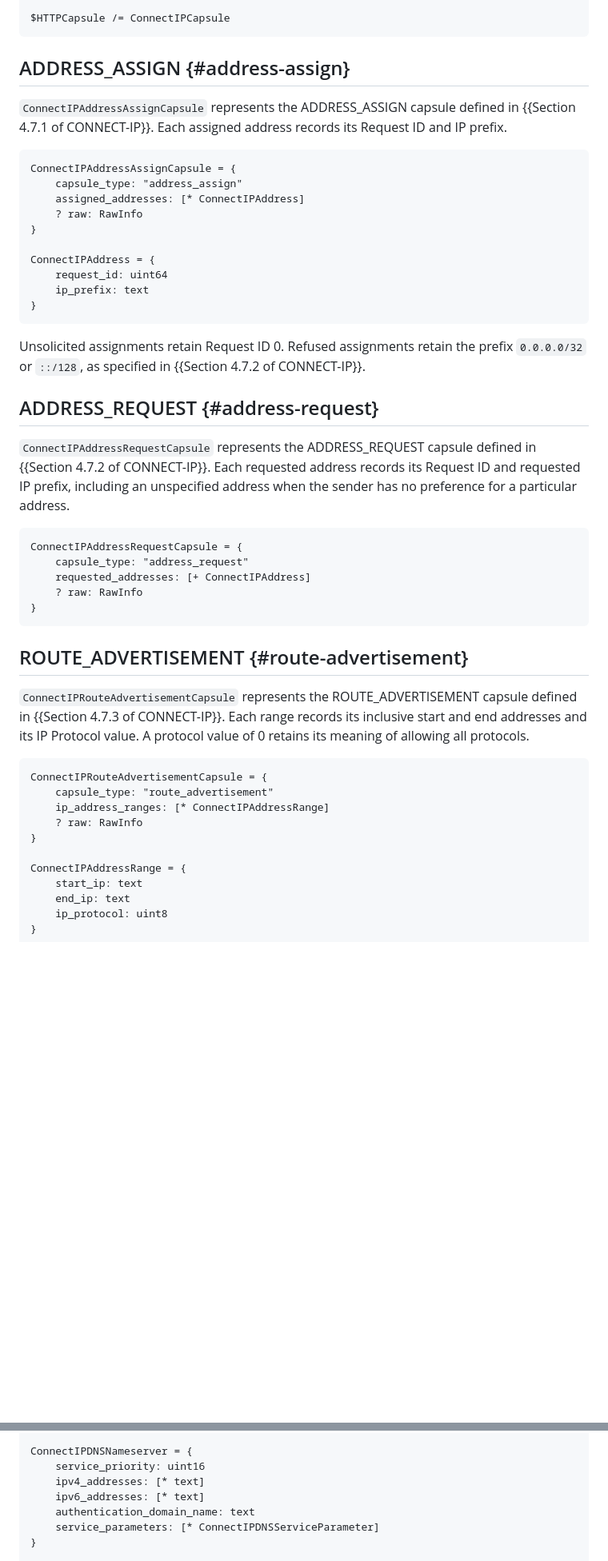
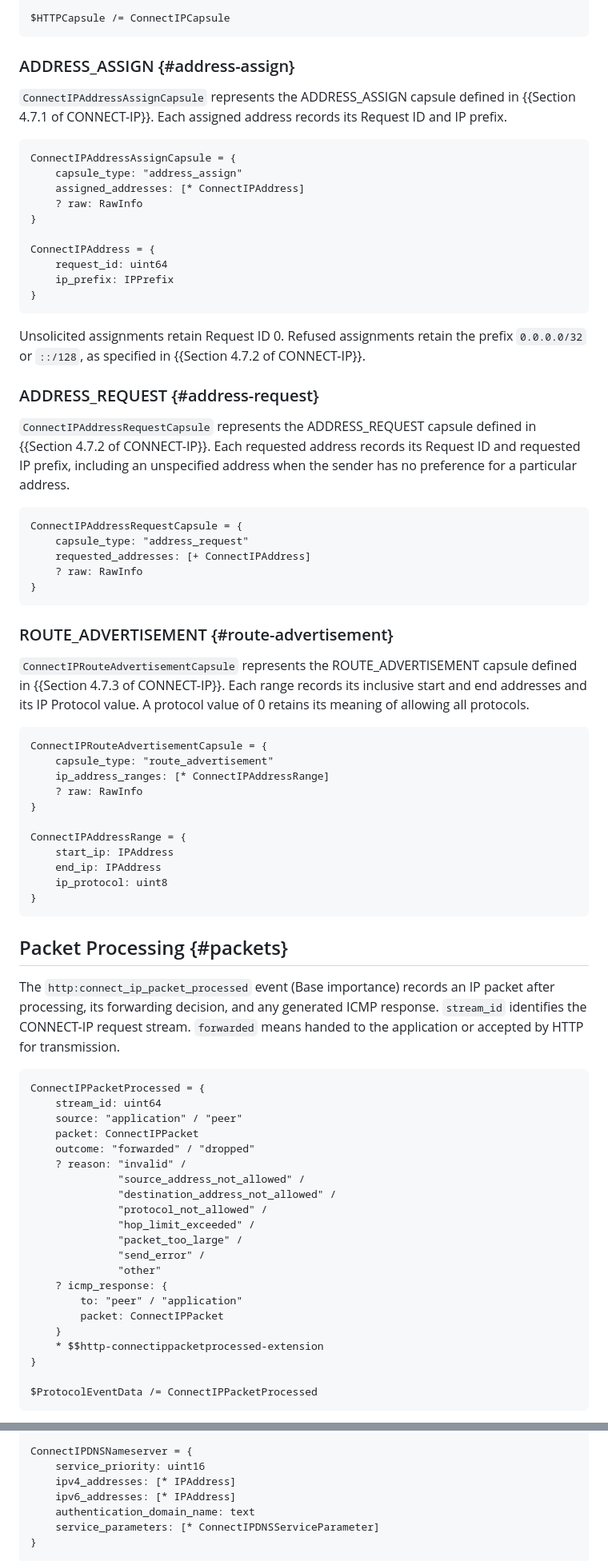
Before and after one commit to marten-seemann/draft-seemann-masque-connect-ip-qlog, a Markdown page: draft-seemann-masque-connect-ip-qlog.md, 2 parts joined by grey strips. Shown at 80% size. Drawn GitHub-style; blank space fills up the shorter version.

```diff
--- a/draft-seemann-masque-connect-ip-qlog.md
+++ b/draft-seemann-masque-connect-ip-qlog.md
@@ -119,7 +124,7 @@ ConnectIPCapsule = ConnectIPAddressAssignCapsule /
 $HTTPCapsule /= ConnectIPCapsule
 ~~~
 
-## ADDRESS_ASSIGN {#address-assign}
+### ADDRESS_ASSIGN {#address-assign}
 
 `ConnectIPAddressAssignCapsule` represents the ADDRESS_ASSIGN capsule defined
 in {{Section 4.7.1 of CONNECT-IP}}. Each assigned address records its Request
@@ -134,7 +139,7 @@ ConnectIPAddressAssignCapsule = {
 
 ConnectIPAddress = {
     request_id: uint64
-    ip_prefix: text
+    ip_prefix: IPPrefix
 }
 ~~~
 
@@ -142,7 +147,7 @@ Unsolicited assignments retain Request ID 0. Refused assignments retain the
 prefix `0.0.0.0/32` or `::/128`, as specified in
 {{Section 4.7.2 of CONNECT-IP}}.
 
-## ADDRESS_REQUEST {#address-request}
+### ADDRESS_REQUEST {#address-request}
 
 `ConnectIPAddressRequestCapsule` represents the ADDRESS_REQUEST capsule defined
 in {{Section 4.7.2 of CONNECT-IP}}. Each requested address records its Request
@@ -157,7 +162,7 @@ ConnectIPAddressRequestCapsule = {
 }
 ~~~
 
-## ROUTE_ADVERTISEMENT {#route-advertisement}
+### ROUTE_ADVERTISEMENT {#route-advertisement}
 
 `ConnectIPRouteAdvertisementCapsule` represents the ROUTE_ADVERTISEMENT capsule
 defined in {{Section 4.7.3 of CONNECT-IP}}. Each range records its inclusive
@@ -172,6 +177,40 @@ ConnectIPRouteAdvertisementCapsule = {
 }
 
 ConnectIPAddressRange = {
-    start_ip: text
-    end_ip: text
+    start_ip: IPAddress
+    end_ip: IPAddress
     ip_protocol: uint8
+}
+~~~
+
+## Packet Processing {#packets}
+
+The `http:connect_ip_packet_processed` event (Base importance) records an IP
+packet after processing, its forwarding decision, and any generated ICMP
+response. `stream_id` identifies the CONNECT-IP request stream. `forwarded`
+means handed to the application or accepted by HTTP for transmission.
+
+~~~ cddl
+ConnectIPPacketProcessed = {
+    stream_id: uint64
+    source: "application" / "peer"
+    packet: ConnectIPPacket
+    outcome: "forwarded" / "dropped"
+    ? reason: "invalid" /
+              "source_address_not_allowed" /
+              "destination_address_not_allowed" /
+              "protocol_not_allowed" /
+              "hop_limit_exceeded" /
+              "packet_too_large" /
+              "send_error" /
+              "other"
+    ? icmp_response: {
+        to: "peer" / "application"
+        packet: ConnectIPPacket
+    }
+    * $$http-connectippacketprocessed-extension
+}
+
+$ProtocolEventData /= ConnectIPPacketProcessed
+~~~
+
@@ -210,8 +328,8 @@ ConnectIPDNSConfiguration = {
 
 ConnectIPDNSNameserver = {
     service_priority: uint16
-    ipv4_addresses: [* text]
-    ipv6_addresses: [* text]
+    ipv4_addresses: [* IPAddress]
+    ipv6_addresses: [* IPAddress]
     authentication_domain_name: text
     service_parameters: [* ConnectIPDNSServiceParameter]
 }
```
Also changed, not shown: other parts of draft-seemann-masque-connect-ip-qlog.md (+137 -28 lines).
